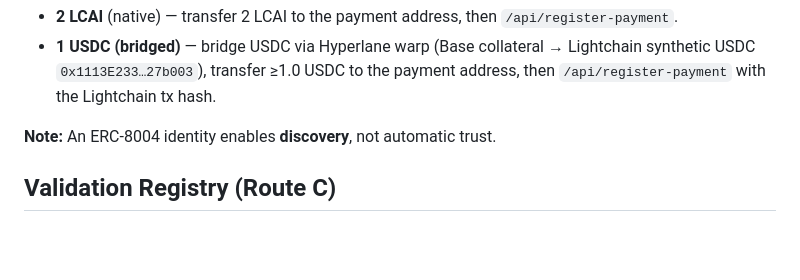
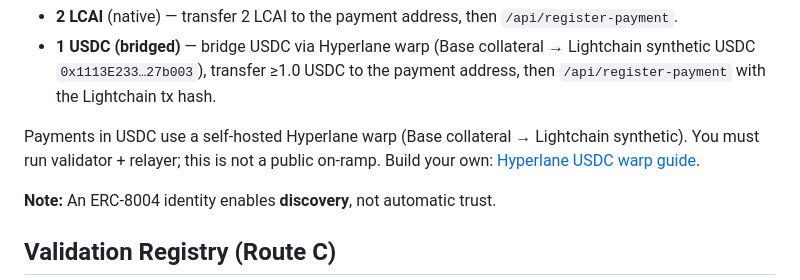
Before and after one commit to Keiko-Dev-LCAI/orcavault, a Markdown page: ERC8004.md, the part around the change. GitHub-like rendering; blank space fills up the shorter version.

```diff
--- a/ERC8004.md
+++ b/ERC8004.md
@@ -20,6 +20,8 @@ Public, non-secret configuration for the OrcaVault MCP agent identity.
 **Payment options (both live, same address, chain 9200):**
 - **2 LCAI** (native) — transfer 2 LCAI to the payment address, then `/api/register-payment`.
 - **1 USDC (bridged)** — bridge USDC via Hyperlane warp (Base collateral → Lightchain synthetic USDC `0x1113E233…27b003`), transfer ≥1.0 USDC to the payment address, then `/api/register-payment` with the Lightchain tx hash.
+
+Payments in USDC use a self-hosted Hyperlane warp (Base collateral → Lightchain synthetic). You must run validator + relayer; this is not a public on-ramp. Build your own: [Hyperlane USDC warp guide](docs/hyperlane-usdc-warp-guide.md).
 
 **Note:** An ERC-8004 identity enables **discovery**, not automatic trust.
 
```
Also changed, not shown: docs/hyperlane-usdc-warp-guide.md (added, +141 -0 lines), docs/orcavault-erc8004-guide.md (+2 -0 lines).
